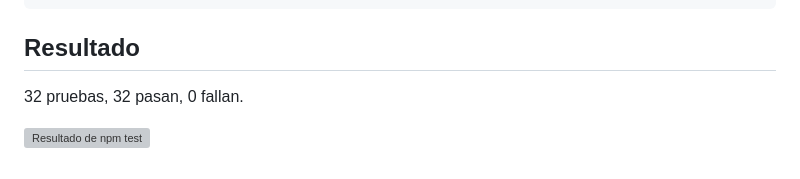
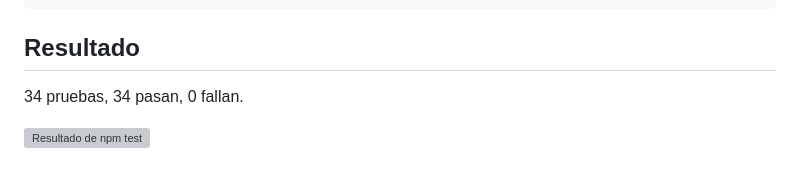
Before and after one commit to juanjomodez/GymWeb2, a Markdown page: docs/pruebas-api.md, the part around one of its changes. GitHub-like rendering; grey boxes are pictures that could not be loaded.

```diff
--- a/docs/pruebas-api.md
+++ b/docs/pruebas-api.md
@@ -23,5 +23,5 @@ npm test
 
 ## Resultado
 
-32 pruebas, 32 pasan, 0 fallan.
+34 pruebas, 34 pasan, 0 fallan.
 
```
Also changed, not shown: other parts of docs/pruebas-api.md (+1 -1 lines), docs/npm-test.png.
